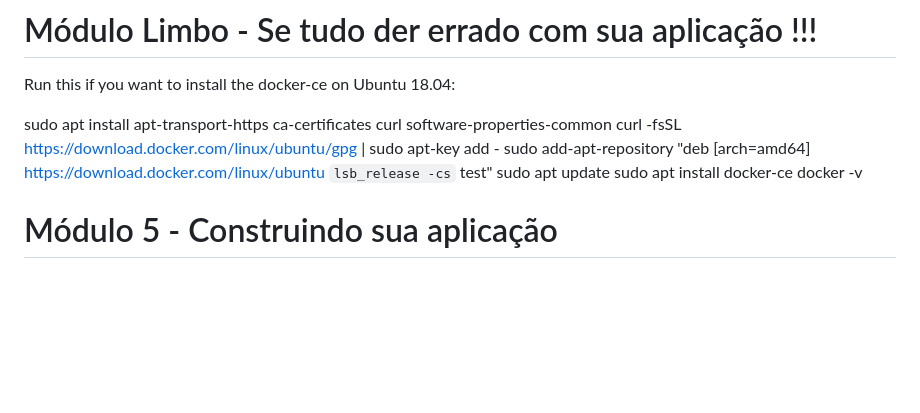
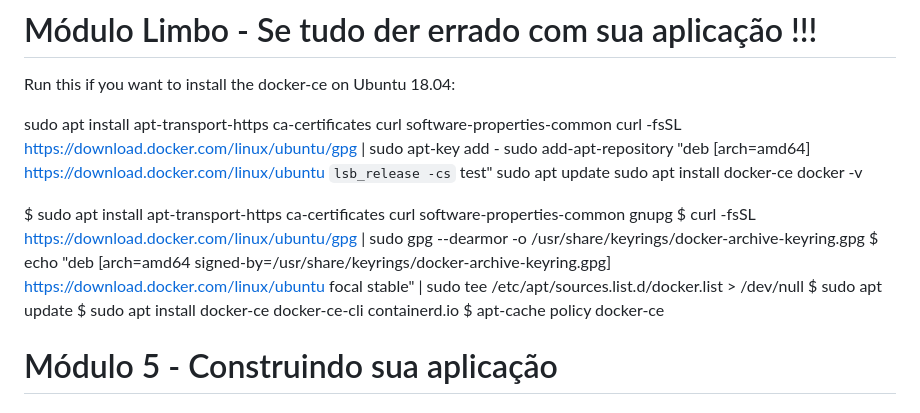
Before and after one commit to hacklock/devops, a Markdown page: exercicios/exercicios.md, the part around the change. Drawn GitHub-style; blank space fills up the shorter version.

```diff
--- a/exercicios/exercicios.md
+++ b/exercicios/exercicios.md
@@ -41,6 +41,14 @@ sudo add-apt-repository "deb [arch=amd64] https://download.docker.com/linux/ubun
 sudo apt update
 sudo apt install docker-ce
 docker -v
+
+$ sudo apt install apt-transport-https ca-certificates curl software-properties-common gnupg
+$ curl -fsSL https://download.docker.com/linux/ubuntu/gpg | sudo gpg --dearmor -o /usr/share/keyrings/docker-archive-keyring.gpg
+$ echo "deb [arch=amd64 signed-by=/usr/share/keyrings/docker-archive-keyring.gpg] https://download.docker.com/linux/ubuntu focal stable" | sudo tee /etc/apt/sources.list.d/docker.list > /dev/null
+$ sudo apt update
+$ sudo apt install docker-ce docker-ce-cli containerd.io
+$ apt-cache policy docker-ce
+
 
 # Módulo 5 - Construindo sua aplicação
 
```
